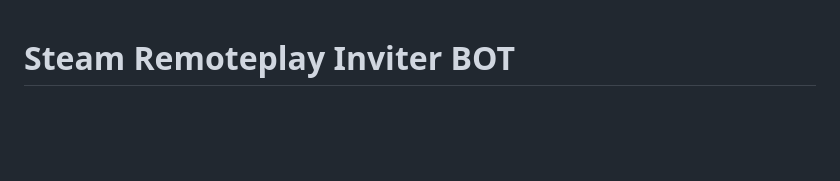
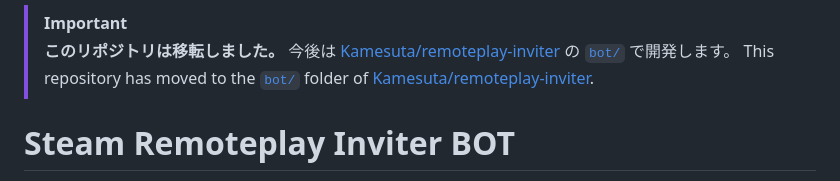
Before and after one commit to Kamesuta/remoteplay-inviter-bot, a Markdown page: README.md, the part around the change. GitHub-like rendering; blank space fills up the shorter version.

Commit message:
docs: point to the monorepo
Co-Authored-By: Claude Opus 5.5 <noreply@anthropic.com>

```diff
--- a/README.md
+++ b/README.md
@@ -1,3 +1,7 @@
+> [!IMPORTANT]
+> **このリポジトリは移転しました。** 今後は [Kamesuta/remoteplay-inviter](https://github.com/Kamesuta/remoteplay-inviter) の [`bot/`](https://github.com/Kamesuta/remoteplay-inviter/tree/master/bot) で開発します。
+> This repository has moved to the [`bot/`](https://github.com/Kamesuta/remoteplay-inviter/tree/master/bot) folder of [Kamesuta/remoteplay-inviter](https://github.com/Kamesuta/remoteplay-inviter).
+
 # Steam Remoteplay Inviter BOT
 
 このリポジトリは、「[Steam Remoteplay Inviter](https://github.com/Kamesuta/remoteplay-inviter-web)」ツールのバックエンドとして機能するDiscord BOTのソースコードを管理しています。
```
